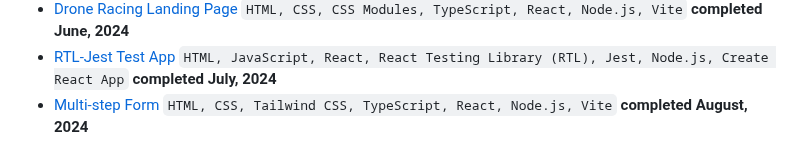
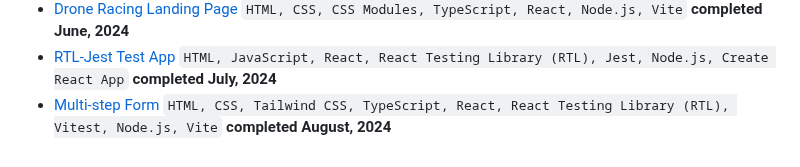
Before and after one commit to ArinzeGit/Arinze-Owoh-Portfolio, a Markdown page: projects/README.md, the part around the change. Drawn GitHub-style.

```diff
--- a/projects/README.md
+++ b/projects/README.md
@@ -24,4 +24,4 @@ Here I showcase the projects I completed during my coding journey. I have listed
 - [Conquering Responsive Layouts Final Challenge Solution](https://github.com/ArinzeGit/Conquering-Responsive-Layouts-Final-Challenge-Solution) `HTML, CSS, JavaScript` **completed June, 2024**
 - [Drone Racing Landing Page](https://github.com/ArinzeGit/Drone-Racing-Landing-Page) `HTML, CSS, CSS Modules, TypeScript, React, Node.js, Vite` **completed June, 2024**
 - [RTL-Jest Test App](https://github.com/ArinzeGit/RTL-Jest-Test-App) `HTML, JavaScript, React, React Testing Library (RTL), Jest, Node.js, Create React App` **completed July, 2024**
-- [Multi-step Form](https://github.com/ArinzeGit/Multi-step-Form) `HTML, CSS, Tailwind CSS, TypeScript, React, Node.js, Vite` **completed August, 2024**
+- [Multi-step Form](https://github.com/ArinzeGit/Multi-step-Form) `HTML, CSS, Tailwind CSS, TypeScript, React, React Testing Library (RTL), Vitest, Node.js, Vite` **completed August, 2024**
```
